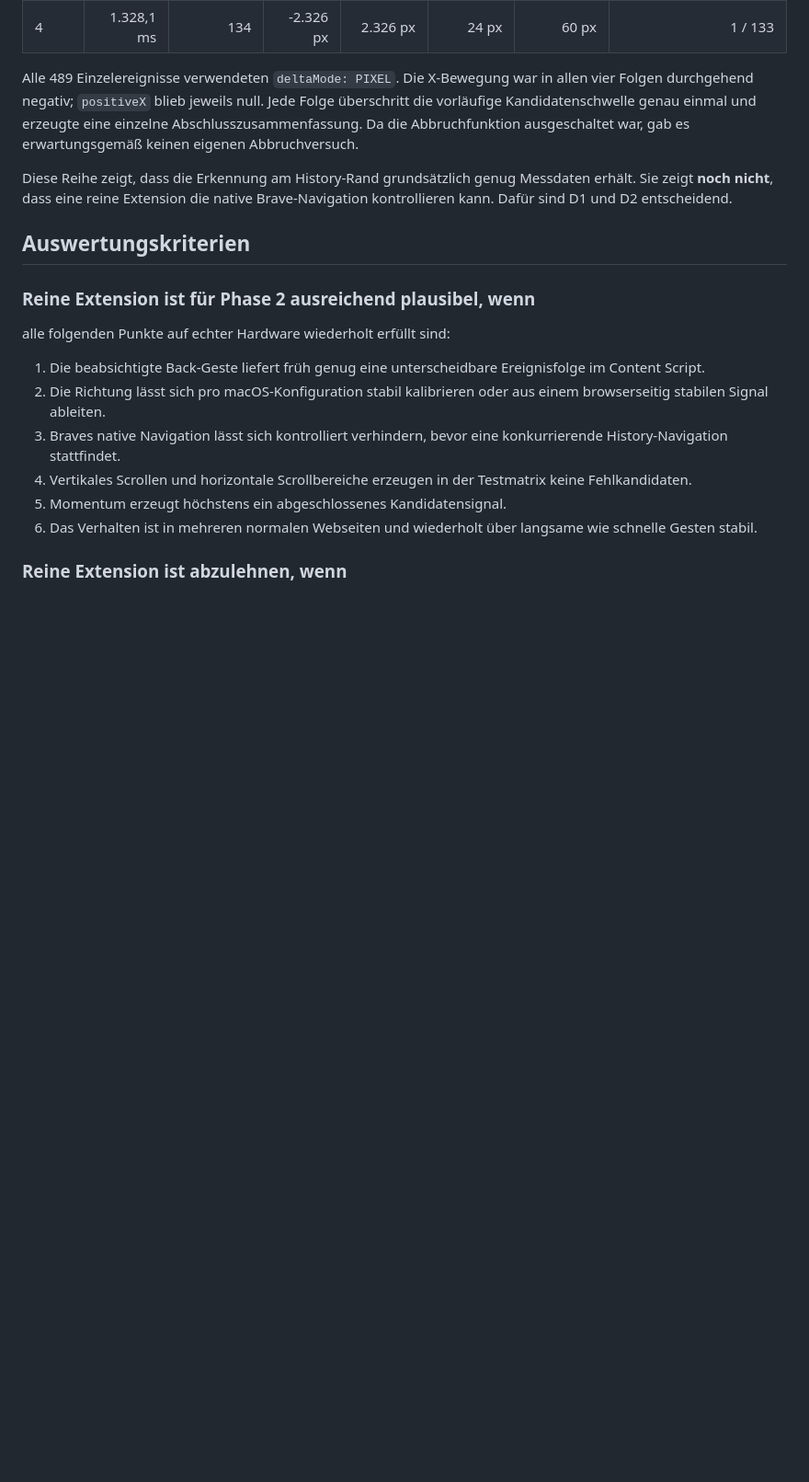
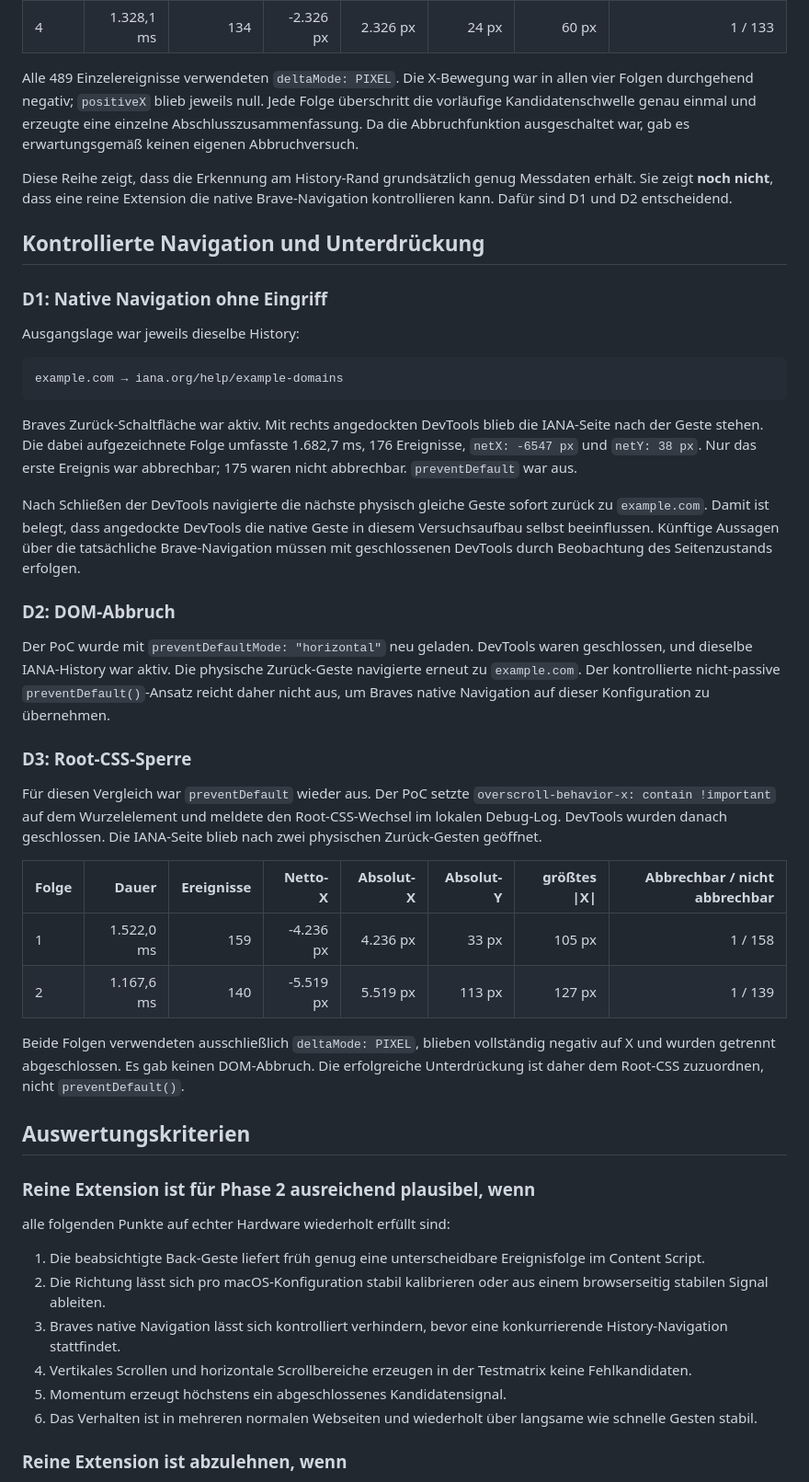
Before and after one commit to devspace-is/Backtrack, a Markdown page: docs/gesture-research.md, the part around one of its changes. Shown at 92% size. Rendered like a GitHub page; blank space fills up the shorter version.

````diff
--- a/docs/gesture-research.md
+++ b/docs/gesture-research.md
@@ -194,6 +212,52 @@ war, gab es erwartungsgemäß keinen eigenen Abbruchversuch.
 Diese Reihe zeigt, dass die Erkennung am History-Rand grundsätzlich genug
 Messdaten erhält. Sie zeigt **noch nicht**, dass eine reine Extension die
 native Brave-Navigation kontrollieren kann. Dafür sind D1 und D2 entscheidend.
+
+## Kontrollierte Navigation und Unterdrückung
+
+### D1: Native Navigation ohne Eingriff
+
+Ausgangslage war jeweils dieselbe History:
+
+```text
+example.com → iana.org/help/example-domains
+```
+
+Braves Zurück-Schaltfläche war aktiv. Mit rechts angedockten DevTools blieb die
+IANA-Seite nach der Geste stehen. Die dabei aufgezeichnete Folge umfasste
+1.682,7 ms, 176 Ereignisse, `netX: -6547 px` und `netY: 38 px`. Nur das erste
+Ereignis war abbrechbar; 175 waren nicht abbrechbar. `preventDefault` war aus.
+
+Nach Schließen der DevTools navigierte die nächste physisch gleiche Geste
+sofort zurück zu `example.com`. Damit ist belegt, dass angedockte DevTools die
+native Geste in diesem Versuchsaufbau selbst beeinflussen. Künftige Aussagen
+über die tatsächliche Brave-Navigation müssen mit geschlossenen DevTools durch
+Beobachtung des Seitenzustands erfolgen.
+
+### D2: DOM-Abbruch
+
+Der PoC wurde mit `preventDefaultMode: "horizontal"` neu geladen. DevTools waren
+geschlossen, und dieselbe IANA-History war aktiv. Die physische Zurück-Geste
+navigierte erneut zu `example.com`. Der kontrollierte nicht-passive
+`preventDefault()`-Ansatz reicht daher nicht aus, um Braves native Navigation
+auf dieser Konfiguration zu übernehmen.
+
+### D3: Root-CSS-Sperre
+
+Für diesen Vergleich war `preventDefault` wieder aus. Der PoC setzte
+`overscroll-behavior-x: contain !important` auf dem Wurzelelement und meldete
+den Root-CSS-Wechsel im lokalen Debug-Log. DevTools wurden danach geschlossen.
+Die IANA-Seite blieb nach zwei physischen Zurück-Gesten geöffnet.
+
+| Folge | Dauer | Ereignisse | Netto-X | Absolut-X | Absolut-Y | größtes \|X\| | Abbrechbar / nicht abbrechbar |
+| --- | ---: | ---: | ---: | ---: | ---: | ---: | ---: |
+| 1 | 1.522,0 ms | 159 | -4.236 px | 4.236 px | 33 px | 105 px | 1 / 158 |
+| 2 | 1.167,6 ms | 140 | -5.519 px | 5.519 px | 113 px | 127 px | 1 / 139 |
+
+Beide Folgen verwendeten ausschließlich `deltaMode: PIXEL`, blieben vollständig
+negativ auf X und wurden getrennt abgeschlossen. Es gab keinen DOM-Abbruch. Die
+erfolgreiche Unterdrückung ist daher dem Root-CSS zuzuordnen, nicht
+`preventDefault()`.
 
 ## Auswertungskriterien
 
````
Also changed, not shown: other parts of docs/gesture-research.md (+48 -28 lines), README.md (+8 -1 lines).
